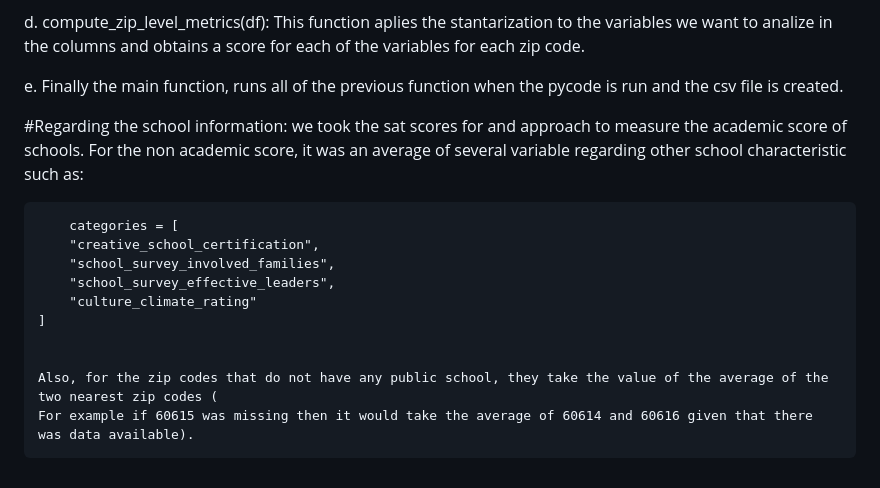
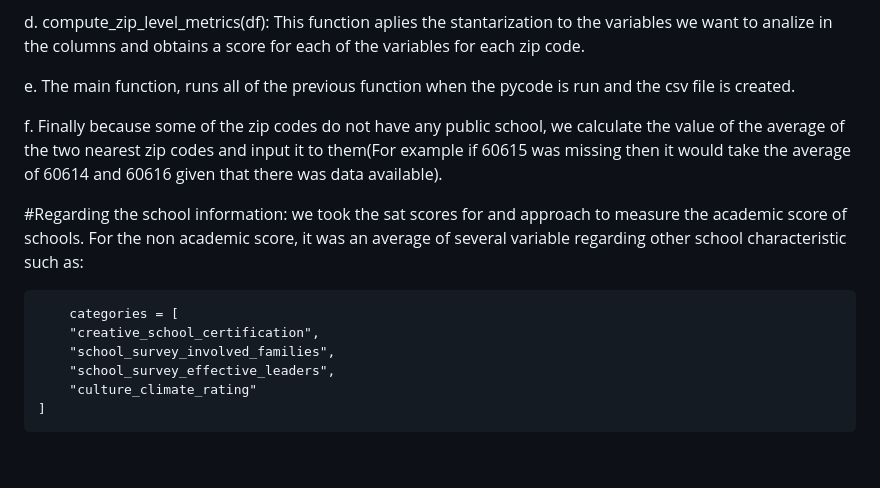
Before and after one commit to uchicago-2025-capp30122/30122-project-fantasticfour, a Markdown page: ChicagoLivingScore/final.md, the part around the change. Drawn GitHub-style.

```diff
--- a/ChicagoLivingScore/final.md
+++ b/ChicagoLivingScore/final.md
@@ -173,8 +173,11 @@ d. compute_zip_level_metrics(df):
     This function aplies the stantarization to the variables we want to analize
     in the columns and obtains a score for each of the variables for each zip code.
 
-e. Finally the main function, runs all of the previous function when the pycode
+e. The main function, runs all of the previous function when the pycode
     is run and the csv file is created.
+
+f. Finally because some of the zip codes do not have any public school, we calculate the value of the average of the two nearest zip codes
+and input it to them(For example if 60615 was missing then it would take the average of 60614 and 60616 given that there was data available).
 
 #Regarding the school information:
     we took the sat scores for and approach to measure the academic score of
@@ -188,7 +191,3 @@ e. Finally the main function, runs all of the previous function when the pycode
         "school_survey_effective_leaders",
         "culture_climate_rating"
     ]
-
-
-    Also, for the zip codes that do not have any public school, they take the value of the average of the two nearest zip codes (
-    For example if 60615 was missing then it would take the average of 60614 and 60616 given that there was data available).
```
